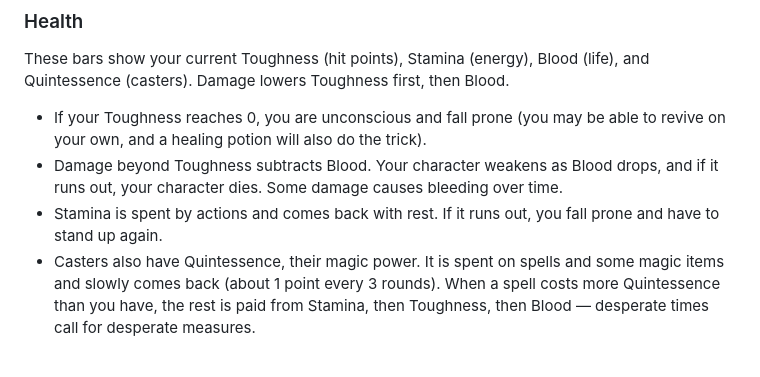
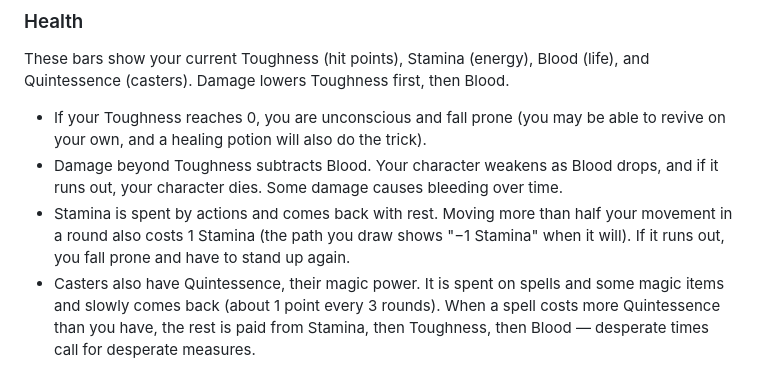
Before and after one commit to johncalvit/arcane, a Markdown page: PLAY_MODE_QUICK_START.md, the part around the change. Drawn GitHub-style.

Commit message:
Play Mode guide: moving past half costs 1 Stamina
Co-Authored-By: Claude Sonnet 5.5 <noreply@anthropic.com>

```diff
--- a/PLAY_MODE_QUICK_START.md
+++ b/PLAY_MODE_QUICK_START.md
@@ -12,7 +12,7 @@ These bars show your current Toughness (hit points), Stamina (energy), Blood (li
 
 * If your Toughness reaches 0, you are unconscious and fall prone (you may be able to revive on your own, and a healing potion will also do the trick).
 * Damage beyond Toughness subtracts Blood. Your character weakens as Blood drops, and if it runs out, your character dies. Some damage causes bleeding over time.
-* Stamina is spent by actions and comes back with rest. If it runs out, you fall prone and have to stand up again.
+* Stamina is spent by actions and comes back with rest. Moving more than half your movement in a round also costs 1 Stamina (the path you draw shows "−1 Stamina" when it will). If it runs out, you fall prone and have to stand up again.
 * Casters also have Quintessence, their magic power. It is spent on spells and some magic items and slowly comes back (about 1 point every 3 rounds). When a spell costs more Quintessence than you have, the rest is paid from Stamina, then Toughness, then Blood — desperate times call for desperate measures.
 
 ### Conditions
```
